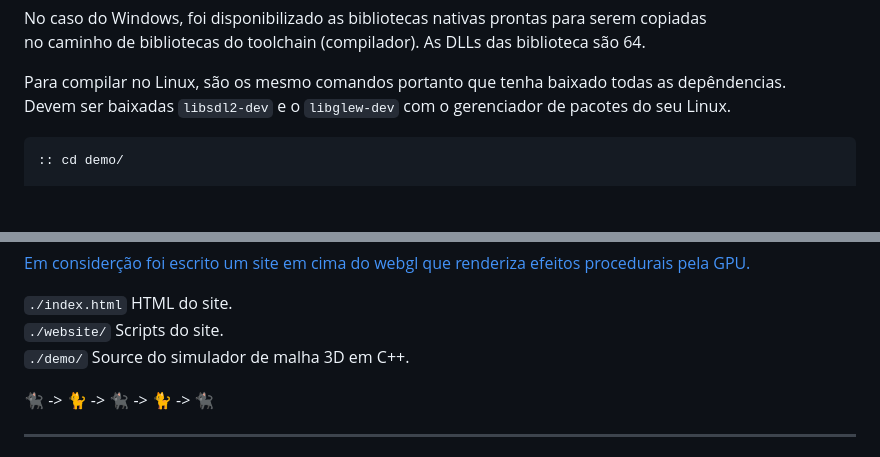
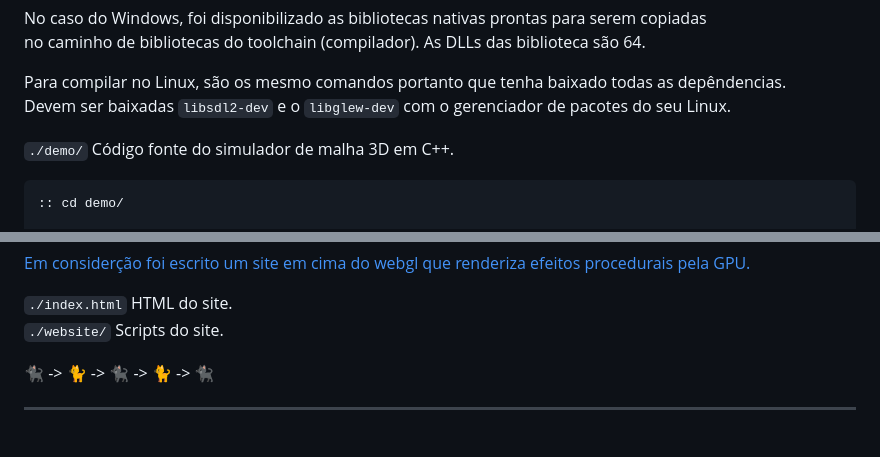
Before and after one commit to butecodosdevs/GPU-paralelismo, a Markdown page: README.md, 2 parts joined by grey strips. Drawn GitHub-style; blank space fills up the shorter version.

````diff
--- a/README.md
+++ b/README.md
@@ -15,6 +15,8 @@ no caminho de bibliotecas do toolchain (compilador).  As DLLs das biblioteca sã
 
 Para compilar no Linux, são os mesmo comandos portanto que tenha baixado todas as depêndencias.
 Devem ser baixadas `libsdl2-dev` e o `libglew-dev` com o gerenciador de pacotes do seu Linux.
+
+`./demo/` Código fonte do simulador de malha 3D em C++.
 
 ```bat
 :: cd demo/
@@ -43,7 +45,6 @@ cmake --build ./cmake-build-debug
 
 `./index.html` HTML do site.
 `./website/` Scripts do site.
-`./demo/` Source do simulador de malha 3D em   C++.
 
 🐈‍⬛ -> 🐈 -> 🐈‍⬛ -> 🐈 -> 🐈‍⬛
 
````
